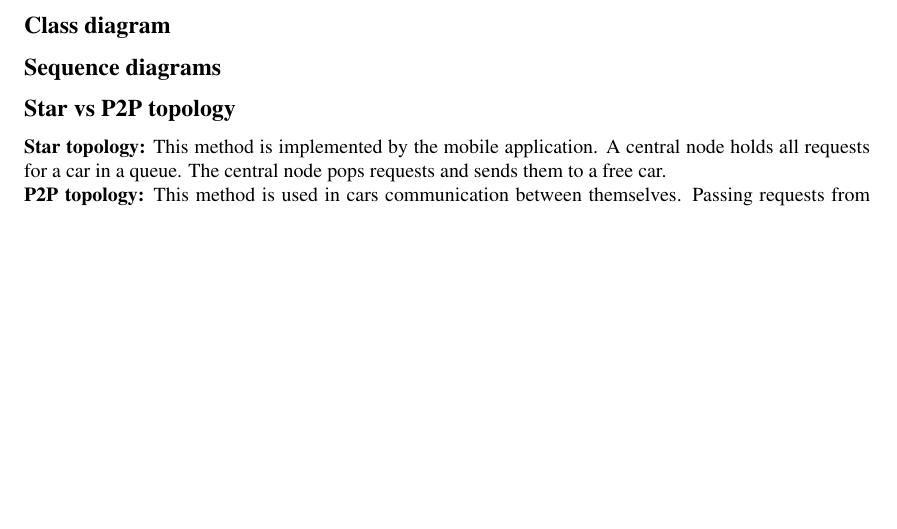
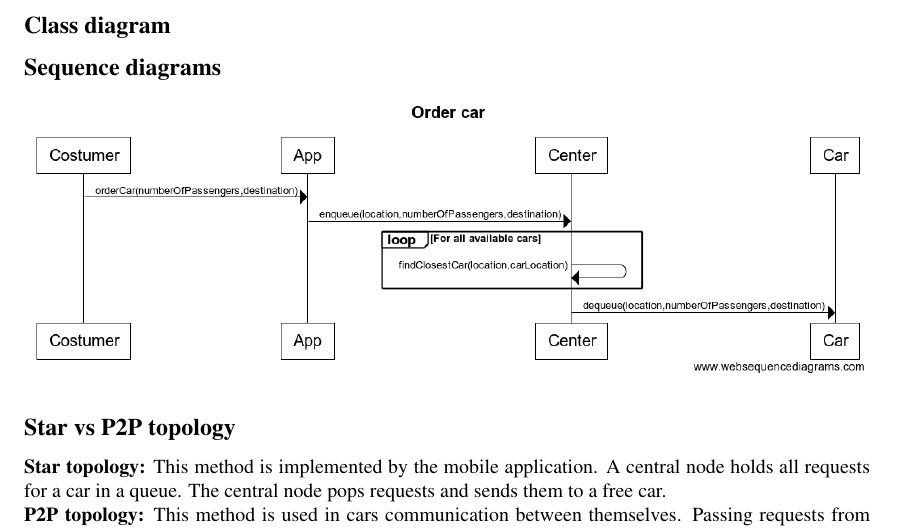
Before and after one commit to TwanSchoonen/Networking2018, a LaTeX document (archdoc.tex): part of page 2 of 2, cut so that both start at the same text, the shorter picture padded with empty space. Compiled offline with pdfLaTeX.

Commit message:
Add files via upload

```diff
--- a/archdoc.tex
+++ b/archdoc.tex
@@ -70,7 +70,8 @@ Whenever a change is made in the system (e.g. a customer is picked up), it is pr
 %TODO
 
 \subsection*{Sequence diagrams}
-%TODO
+\includegraphics[width=1\textwidth]{sd1.png}
+%TODO: car communication diagram-in which cases does it happen?
 
 \subsection*{Star vs P2P topology}
 \textbf{Star topology:} This method is implemented by the mobile application. A central node holds all requests for a car in a queue. The central node pops requests and sends them to a free car.
```
Also changed, not shown: archdoc.pdf (added), sd1.png (added).
